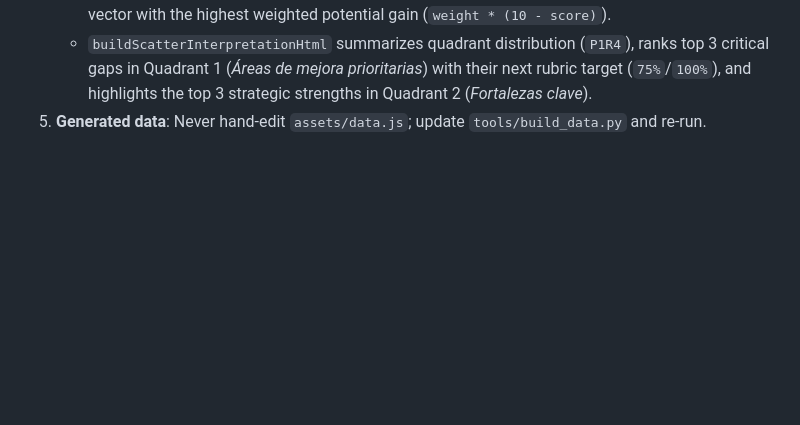
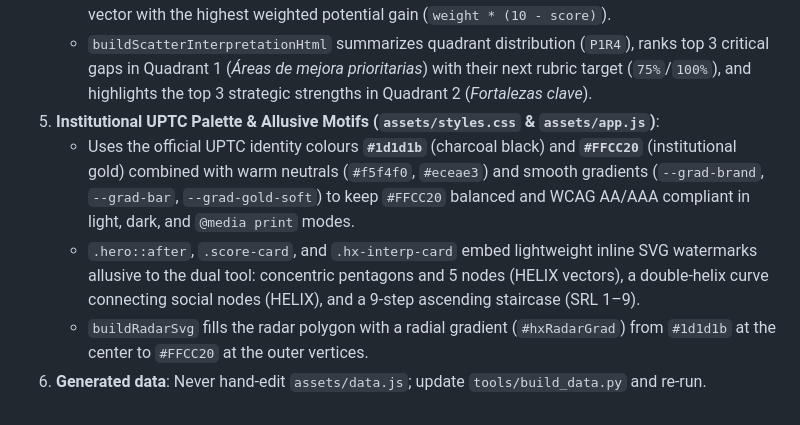
Before and after one commit to DigSH/SRL-UPTC, a Markdown page: CLAUDE.md, the part around the change. GitHub-like rendering; blank space fills up the shorter version.

Commit message:
Documenta paleta institucional UPTC (#1d1d1b y #FFCC20) y motivos SVG de SRL/HELIX en CLAUDE.md

```diff
--- a/CLAUDE.md
+++ b/CLAUDE.md
@@ -52,4 +52,14 @@ python tools/build_brand.py       # regenerate assets/img/uptc-vie-cabezote.png
    - `buildScatterInterpretationHtml` summarizes quadrant distribution (`P1R4`), ranks top 3 critical
      gaps in Quadrant 1 (*Áreas de mejora prioritarias*) with their next rubric target (`75%`/`100%`),
      and highlights the top 3 strategic strengths in Quadrant 2 (*Fortalezas clave*).
-5. **Generated data**: Never hand-edit `assets/data.js`; update `tools/build_data.py` and re-run.
+5. **Institutional UPTC Palette & Allusive Motifs (`assets/styles.css` & `assets/app.js`)**:
+   - Uses the official UPTC identity colours **`#1d1d1b`** (charcoal black) and **`#FFCC20`**
+     (institutional gold) combined with warm neutrals (`#f5f4f0`, `#eceae3`) and smooth gradients
+     (`--grad-brand`, `--grad-bar`, `--grad-gold-soft`) to keep `#FFCC20` balanced and WCAG AA/AAA
+     compliant in light, dark, and `@media print` modes.
+   - `.hero::after`, `.score-card`, and `.hx-interp-card` embed lightweight inline SVG watermarks
+     allusive to the dual tool: concentric pentagons and 5 nodes (HELIX vectors), a double-helix curve
+     connecting social nodes (HELIX), and a 9-step ascending staircase (SRL 1–9).
+   - `buildRadarSvg` fills the radar polygon with a radial gradient (`#hxRadarGrad`) from `#1d1d1b` at
+     the center to `#FFCC20` at the outer vertices.
+6. **Generated data**: Never hand-edit `assets/data.js`; update `tools/build_data.py` and re-run.
```
